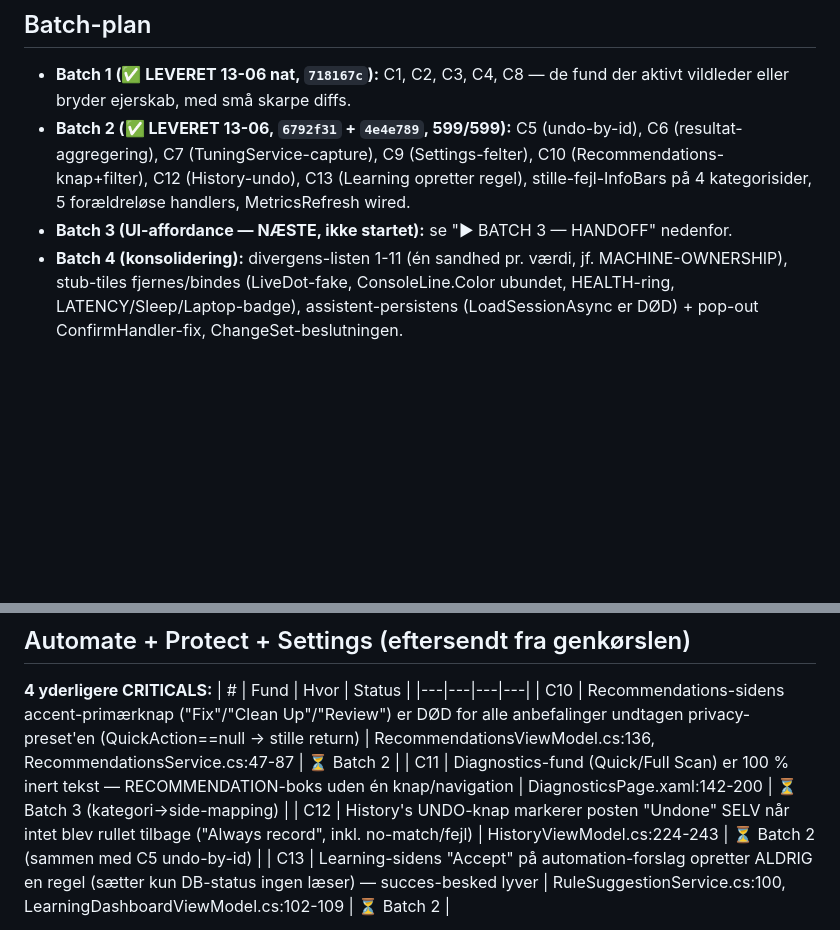
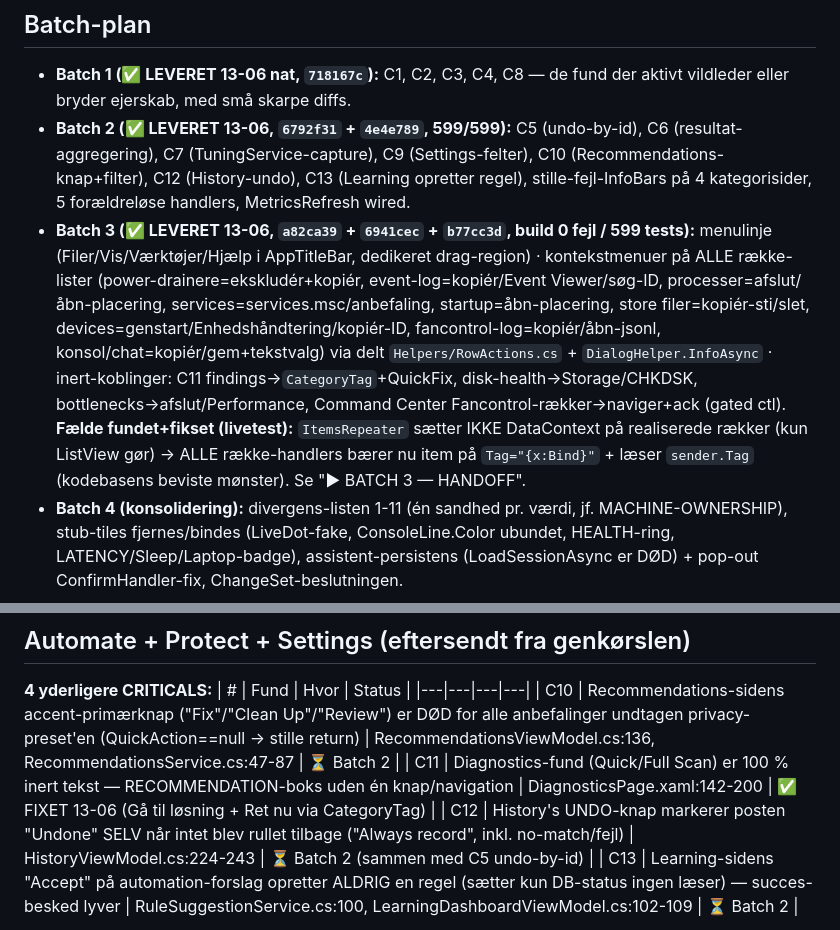
Before and after one commit to grunkiD2/Optimizer, a Markdown page: docs/UI-AUDIT-2026-06-13.md, 2 parts joined by grey strips. Drawn GitHub-style; blank space fills up the shorter version.

Commit message:
docs(audit): Batch 3 delivered (a82ca39+6941cec+b77cc3d); C11 fixed
Mark Batch 3 (UI affordance) shipped across 3 clusters and flip C11 to FIXED.
Records the ItemsRepeater-vs-DataContext trap and the Tag="{x:Bind}" resolution.

Co-Authored-By: Claude Opus 4.8 (1M context) <noreply@anthropic.com>

```diff
--- a/docs/UI-AUDIT-2026-06-13.md
+++ b/docs/UI-AUDIT-2026-06-13.md
@@ -57,7 +57,7 @@ Alle fund er verificeret med fil:linje. Status-kolonnen vedligeholdes efterhånd
 
 - **Batch 1 (✅ LEVERET 13-06 nat, `718167c`):** C1, C2, C3, C4, C8 — de fund der aktivt vildleder eller bryder ejerskab, med små skarpe diffs.
 - **Batch 2 (✅ LEVERET 13-06, `6792f31` + `4e4e789`, 599/599):** C5 (undo-by-id), C6 (resultat-aggregering), C7 (TuningService-capture), C9 (Settings-felter), C10 (Recommendations-knap+filter), C12 (History-undo), C13 (Learning opretter regel), stille-fejl-InfoBars på 4 kategorisider, 5 forældreløse handlers, MetricsRefresh wired.
-- **Batch 3 (UI-affordance — NÆSTE, ikke startet):** se "▶ BATCH 3 — HANDOFF" nedenfor.
+- **Batch 3 (✅ LEVERET 13-06, `a82ca39` + `6941cec` + `b77cc3d`, build 0 fejl / 599 tests):** menulinje (Filer/Vis/Værktøjer/Hjælp i AppTitleBar, dedikeret drag-region) · kontekstmenuer på ALLE række-lister (power-drainere=ekskludér+kopiér, event-log=kopiér/Event Viewer/søg-ID, processer=afslut/åbn-placering, services=services.msc/anbefaling, startup=åbn-placering, store filer=kopiér-sti/slet, devices=genstart/Enhedshåndtering/kopiér-ID, fancontrol-log=kopiér/åbn-jsonl, konsol/chat=kopiér/gem+tekstvalg) via delt `Helpers/RowActions.cs` + `DialogHelper.InfoAsync` · inert-koblinger: C11 findings→`CategoryTag`+QuickFix, disk-health→Storage/CHKDSK, bottlenecks→afslut/Performance, Command Center Fancontrol-rækker→naviger+ack (gated ctl). **Fælde fundet+fikset (livetest):** `ItemsRepeater` sætter IKKE DataContext på realiserede rækker (kun ListView gør) → ALLE række-handlers bærer nu item på `Tag="{x:Bind}"` + læser `sender.Tag` (kodebasens beviste mønster). Se "▶ BATCH 3 — HANDOFF".
 - **Batch 4 (konsolidering):** divergens-listen 1-11 (én sandhed pr. værdi, jf. MACHINE-OWNERSHIP), stub-tiles fjernes/bindes (LiveDot-fake, ConsoleLine.Color ubundet, HEALTH-ring, LATENCY/Sleep/Laptop-badge), assistent-persistens (LoadSessionAsync er DØD) + pop-out ConfirmHandler-fix, ChangeSet-beslutningen.
 
 ## ▶ BATCH 3 — HANDOFF (ny samtale starter HER)
@@ -92,7 +92,7 @@ Alle fund er verificeret med fil:linje. Status-kolonnen vedligeholdes efterhånd
 | # | Fund | Hvor | Status |
 |---|---|---|---|
 | C10 | Recommendations-sidens accent-primærknap ("Fix"/"Clean Up"/"Review") er DØD for alle anbefalinger undtagen privacy-preset'en (QuickAction==null → stille return) | RecommendationsViewModel.cs:136, RecommendationsService.cs:47-87 | ⏳ Batch 2 |
-| C11 | Diagnostics-fund (Quick/Full Scan) er 100 % inert tekst — RECOMMENDATION-boks uden én knap/navigation | DiagnosticsPage.xaml:142-200 | ⏳ Batch 3 (kategori→side-mapping) |
+| C11 | Diagnostics-fund (Quick/Full Scan) er 100 % inert tekst — RECOMMENDATION-boks uden én knap/navigation | DiagnosticsPage.xaml:142-200 | ✅ FIXET 13-06 (Gå til løsning + Ret nu via CategoryTag) |
 | C12 | History's UNDO-knap markerer posten "Undone" SELV når intet blev rullet tilbage ("Always record", inkl. no-match/fejl) | HistoryViewModel.cs:224-243 | ⏳ Batch 2 (sammen med C5 undo-by-id) |
 | C13 | Learning-sidens "Accept" på automation-forslag opretter ALDRIG en regel (sætter kun DB-status ingen læser) — succes-besked lyver | RuleSuggestionService.cs:100, LearningDashboardViewModel.cs:102-109 | ⏳ Batch 2 |
 
```
